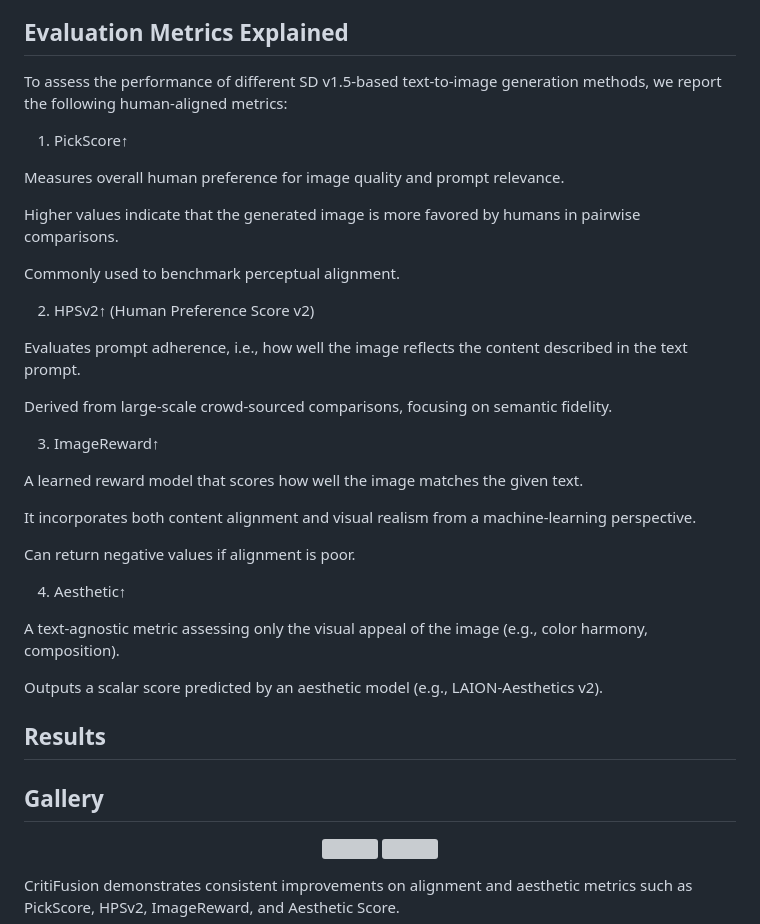
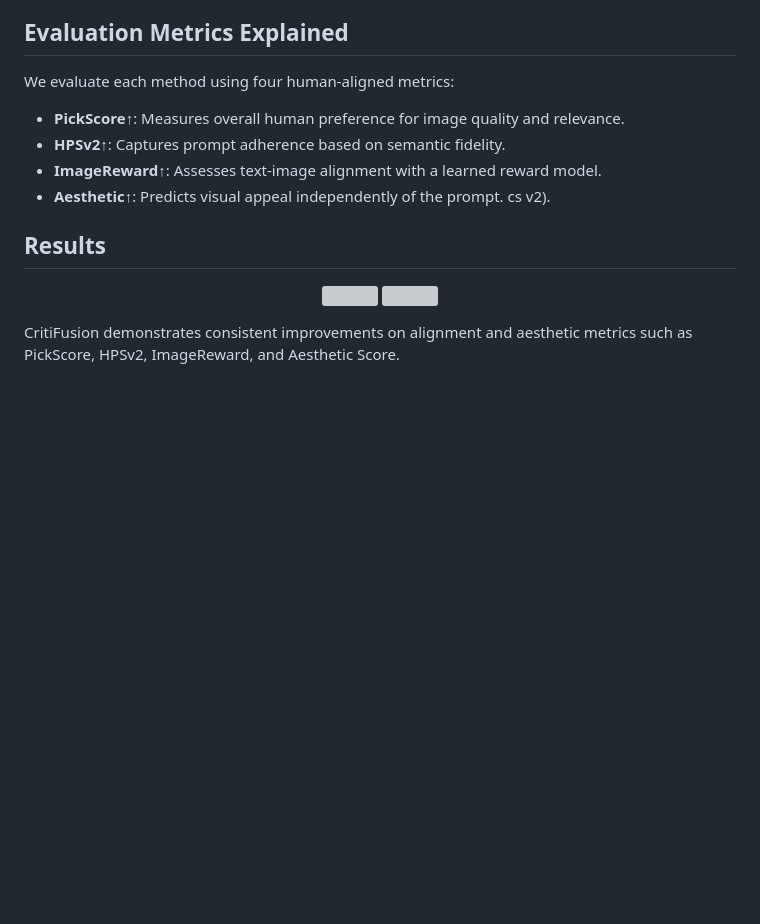
Before and after one commit to Rossi-Laboratory/CritiFusion, a Markdown page: README.md, the part around the change. Drawn GitHub-style; blank space fills up the shorter version; grey boxes are pictures that could not be loaded.

```diff
--- a/README.md
+++ b/README.md
@@ -82,39 +82,16 @@ The notebook will guide you through:
 
 ##  Evaluation Metrics Explained
 
-To assess the performance of different SD v1.5-based text-to-image generation methods, we report the following human-aligned metrics:
+We evaluate each method using four human-aligned metrics:
 
-1. PickScore↑
-
-Measures overall human preference for image quality and prompt relevance.
-
-Higher values indicate that the generated image is more favored by humans in pairwise comparisons.
-
-Commonly used to benchmark perceptual alignment.
-
-2. HPSv2↑ (Human Preference Score v2)
-
-Evaluates prompt adherence, i.e., how well the image reflects the content described in the text prompt.
-
-Derived from large-scale crowd-sourced comparisons, focusing on semantic fidelity.
-
-3. ImageReward↑
-
-A learned reward model that scores how well the image matches the given text.
-
-It incorporates both content alignment and visual realism from a machine-learning perspective.
-
-Can return negative values if alignment is poor.
-
-4. Aesthetic↑
-
-A text-agnostic metric assessing only the visual appeal of the image (e.g., color harmony, composition).
-
-Outputs a scalar score predicted by an aesthetic model (e.g., LAION-Aesthetics v2).
+- **PickScore↑**: Measures overall human preference for image quality and relevance.
+- **HPSv2↑**: Captures prompt adherence based on semantic fidelity.
+- **ImageReward↑**: Assesses text-image alignment with a learned reward model.
+- **Aesthetic↑**: Predicts visual appeal independently of the prompt.
+cs v2).
 
 ## Results
 
-## Gallery
 <p align="center">
   <img src="img/tab1.png" width="50%">
   <img src="img/tab2.png" width="50%">
```
